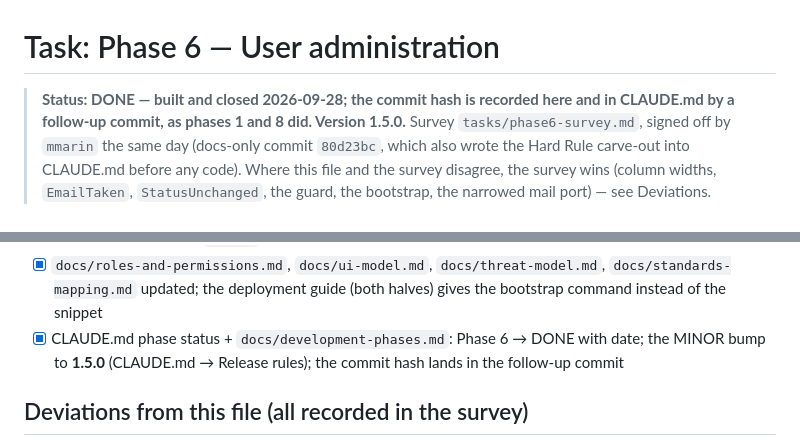
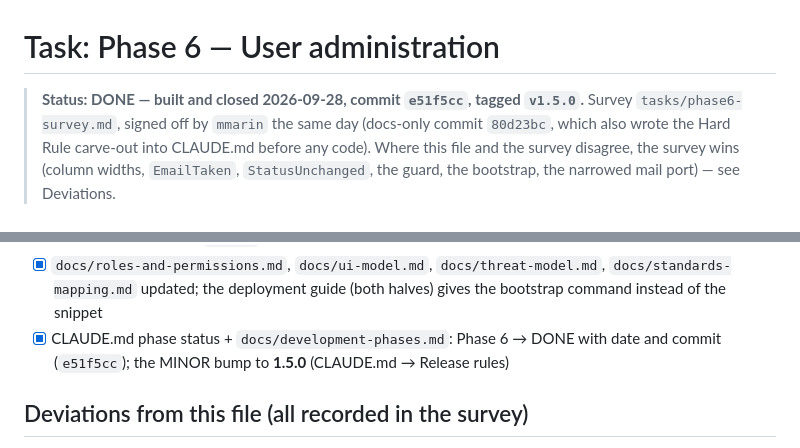
Before and after one commit to Dookan/dioptra, a Markdown page: tasks/phase6-user-administration.md, 2 parts joined by grey strips. Drawn GitHub-style.

Commit message:
docs(phase6): record the closing commit

```diff
--- a/tasks/phase6-user-administration.md
+++ b/tasks/phase6-user-administration.md
@@ -1,8 +1,7 @@
 # Task: Phase 6 — User administration
 
-> **Status: DONE — built and closed 2026-09-28; the commit hash is recorded
-> here and in CLAUDE.md by a follow-up commit, as phases 1 and 8 did. Version
-> 1.5.0.** Survey `tasks/phase6-survey.md`, signed off by `mmarin` the same day
+> **Status: DONE — built and closed 2026-09-28, commit `e51f5cc`, tagged
+> `v1.5.0`.** Survey `tasks/phase6-survey.md`, signed off by `mmarin` the same day
 > (docs-only commit `80d23bc`, which also wrote the Hard Rule carve-out into
 > CLAUDE.md before any code). Where this file and the survey disagree, the
 > survey wins (column widths, `EmailTaken`, `StatusUnchanged`, the guard, the
@@ -367,8 +366,8 @@ becomes reachable.
       deployment guide (both halves) gives the bootstrap command instead of
       the snippet
 - [x] CLAUDE.md phase status + `docs/development-phases.md`: Phase 6 → DONE
-      with date; the MINOR bump to **1.5.0** (CLAUDE.md → Release rules); the
-      commit hash lands in the follow-up commit
+      with date and commit (`e51f5cc`); the MINOR bump to **1.5.0**
+      (CLAUDE.md → Release rules)
 
 ## Deviations from this file (all recorded in the survey)
 
```
Also changed, not shown: CLAUDE.md (+1 -1 lines), docs/development-phases.md (+2 -2 lines).
